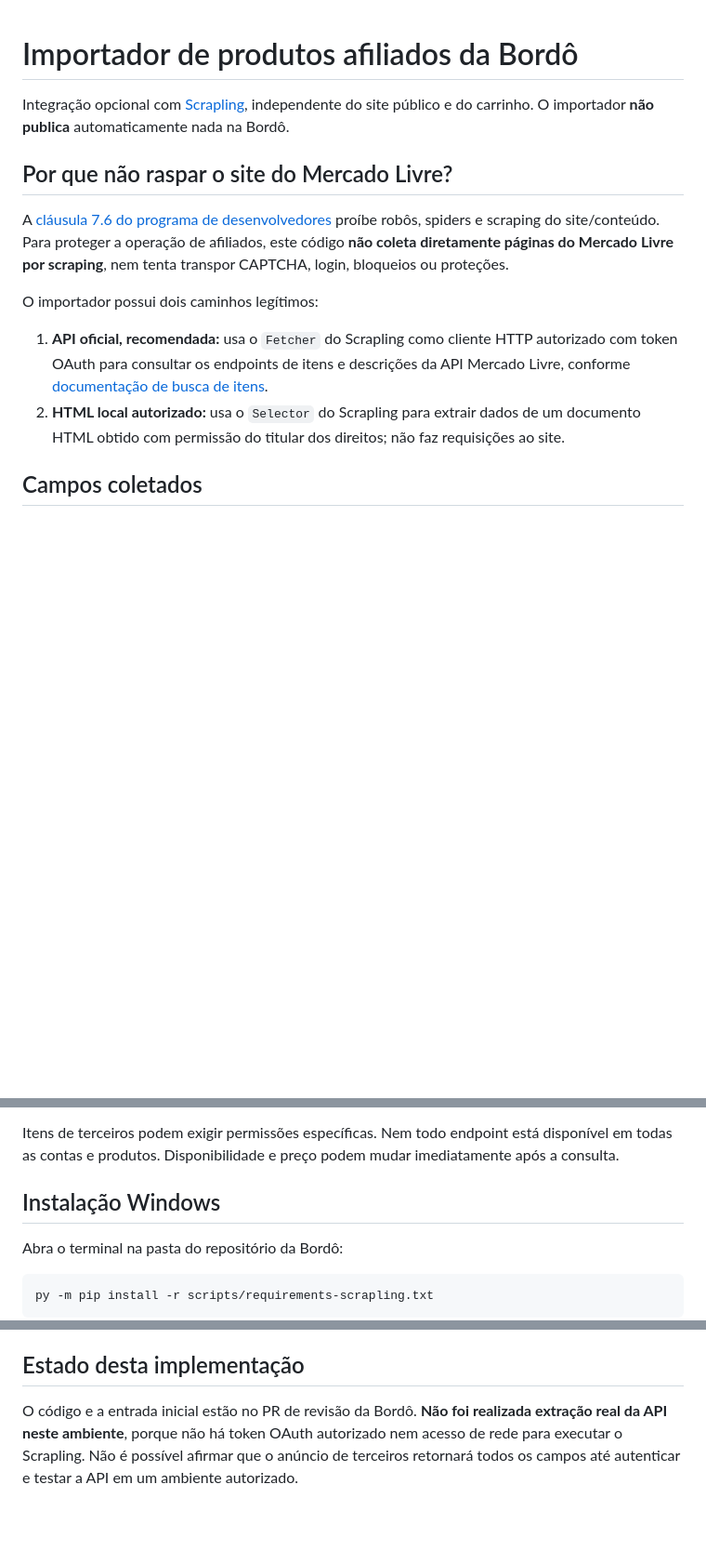
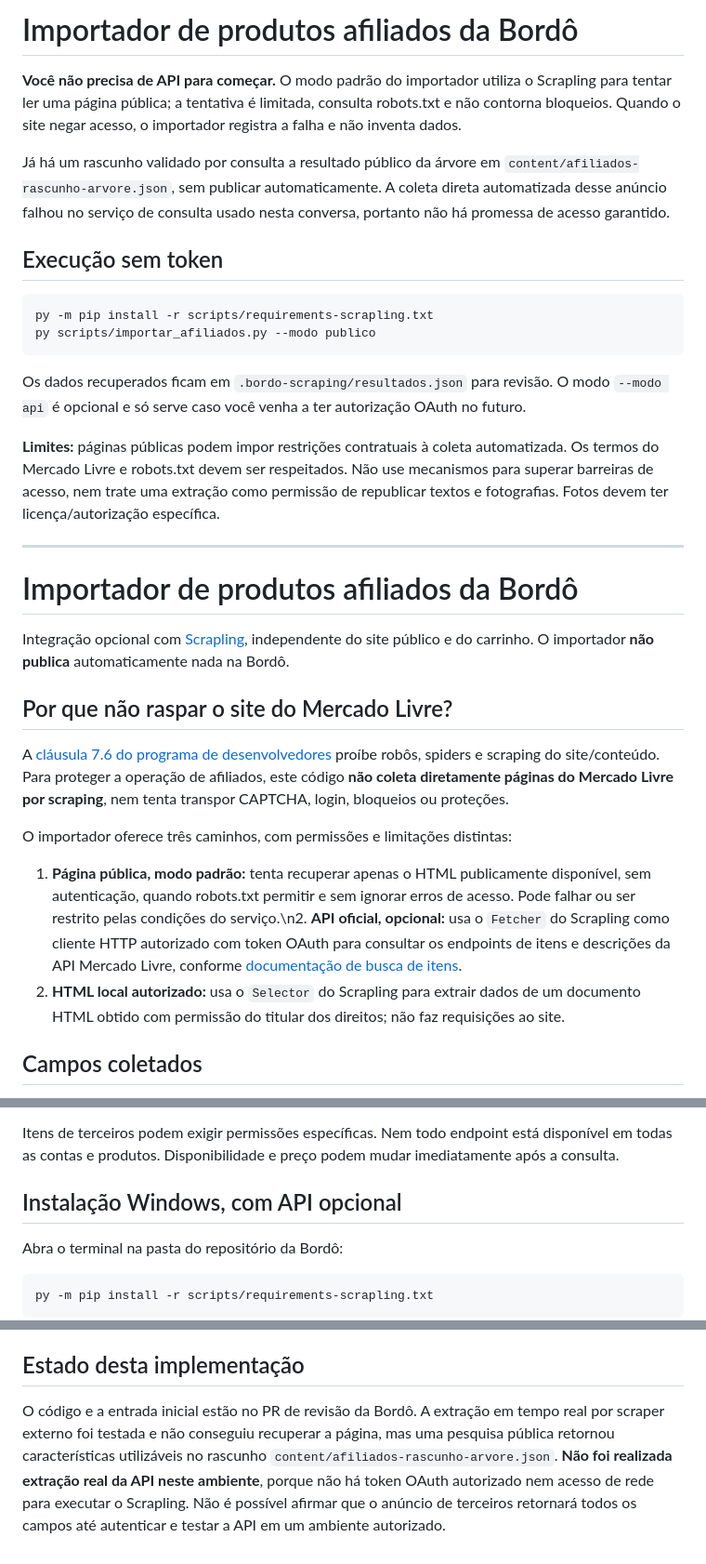
Before and after one commit to luissaraivavet/bordopersonalizados, a Markdown page: docs/scrapling-afiliados.md, 3 parts joined by grey strips. Shown at 93% size. Rendered like a GitHub page; blank space fills up the shorter version.

Commit message:
docs(afiliados): priorizar opção sem API e documentar bloqueios e ficha pública

````diff
--- a/docs/scrapling-afiliados.md
+++ b/docs/scrapling-afiliados.md
@@ -1,3 +1,22 @@
+# Importador de produtos afiliados da Bordô
+
+**Você não precisa de API para começar.** O modo padrão do importador utiliza o Scrapling para tentar ler uma página pública; a tentativa é limitada, consulta robots.txt e não contorna bloqueios. Quando o site negar acesso, o importador registra a falha e não inventa dados.
+
+Já há um rascunho validado por consulta a resultado público da árvore em `content/afiliados-rascunho-arvore.json`, sem publicar automaticamente. A coleta direta automatizada desse anúncio falhou no serviço de consulta usado nesta conversa, portanto não há promessa de acesso garantido.
+
+## Execução sem token
+
+```powershell
+py -m pip install -r scripts/requirements-scrapling.txt
+py scripts/importar_afiliados.py --modo publico
+```
+
+Os dados recuperados ficam em `.bordo-scraping/resultados.json` para revisão. O modo `--modo api` é opcional e só serve caso você venha a ter autorização OAuth no futuro.
+
+**Limites:** páginas públicas podem impor restrições contratuais à coleta automatizada. Os termos do Mercado Livre e robots.txt devem ser respeitados. Não use mecanismos para superar barreiras de acesso, nem trate uma extração como permissão de republicar textos e fotografias. Fotos devem ter licença/autorização específica.
+
+---
+
 # Importador de produtos afiliados da Bordô
 
 Integração opcional com [Scrapling](https://github.com/D4Vinci/Scrapling), independente do site público e do carrinho. O importador **não publica** automaticamente nada na Bordô.
@@ -6,10 +25,10 @@ Integração opcional com [Scrapling](https://github.com/D4Vinci/Scrapling), ind
 
 A [cláusula 7.6 do programa de desenvolvedores](https://developers.mercadolivre.com.br/pt_br/termos-e-condicoes) proíbe robôs, spiders e scraping do site/conteúdo. Para proteger a operação de afiliados, este código **não coleta diretamente páginas do Mercado Livre por scraping**, nem tenta transpor CAPTCHA, login, bloqueios ou proteções.
 
-O importador possui dois caminhos legítimos:
+O importador oferece três caminhos, com permissões e limitações distintas:
 
-1. **API oficial, recomendada:** usa o `Fetcher` do Scrapling como cliente HTTP autorizado com token OAuth para consultar os endpoints de itens e descrições da API Mercado Livre, conforme [documentação de busca de itens](https://developers.mercadolivre.com.br/pt_br/itens-e-buscas).
-2. **HTML local autorizado:** usa o `Selector` do Scrapling para extrair dados de um documento HTML obtido com permissão do titular dos direitos; não faz requisições ao site.
+1. **Página pública, modo padrão:** tenta recuperar apenas o HTML publicamente disponível, sem autenticação, quando robots.txt permitir e sem ignorar erros de acesso. Pode falhar ou ser restrito pelas condições do serviço.\n2. **API oficial, opcional:** usa o `Fetcher` do Scrapling como cliente HTTP autorizado com token OAuth para consultar os endpoints de itens e descrições da API Mercado Livre, conforme [documentação de busca de itens](https://developers.mercadolivre.com.br/pt_br/itens-e-buscas).
+3. **HTML local autorizado:** usa o `Selector` do Scrapling para extrair dados de um documento HTML obtido com permissão do titular dos direitos; não faz requisições ao site.
 
 ## Campos coletados
 
@@ -19,7 +38,7 @@ Quando a fonte os oferece: título, URLs originais, identificadores MLB de catá
 
 Itens de terceiros podem exigir permissões específicas. Nem todo endpoint está disponível em todas as contas e produtos. Disponibilidade e preço podem mudar imediatamente após a consulta.
 
-## Instalação Windows
+## Instalação Windows, com API opcional
 
 Abra o terminal na pasta do repositório da Bordô:
 
@@ -100,4 +119,4 @@ A fixture é **sintética**. Ela não representa dados reais da árvore de Natal
 
 ## Estado desta implementação
 
-O código e a entrada inicial estão no PR de revisão da Bordô. **Não foi realizada extração real da API neste ambiente**, porque não há token OAuth autorizado nem acesso de rede para executar o Scrapling. Não é possível afirmar que o anúncio de terceiros retornará todos os campos até autenticar e testar a API em um ambiente autorizado.
+O código e a entrada inicial estão no PR de revisão da Bordô. A extração em tempo real por scraper externo foi testada e não conseguiu recuperar a página, mas uma pesquisa pública retornou características utilizáveis no rascunho `content/afiliados-rascunho-arvore.json`. **Não foi realizada extração real da API neste ambiente**, porque não há token OAuth autorizado nem acesso de rede para executar o Scrapling. Não é possível afirmar que o anúncio de terceiros retornará todos os campos até autenticar e testar a API em um ambiente autorizado.
````
